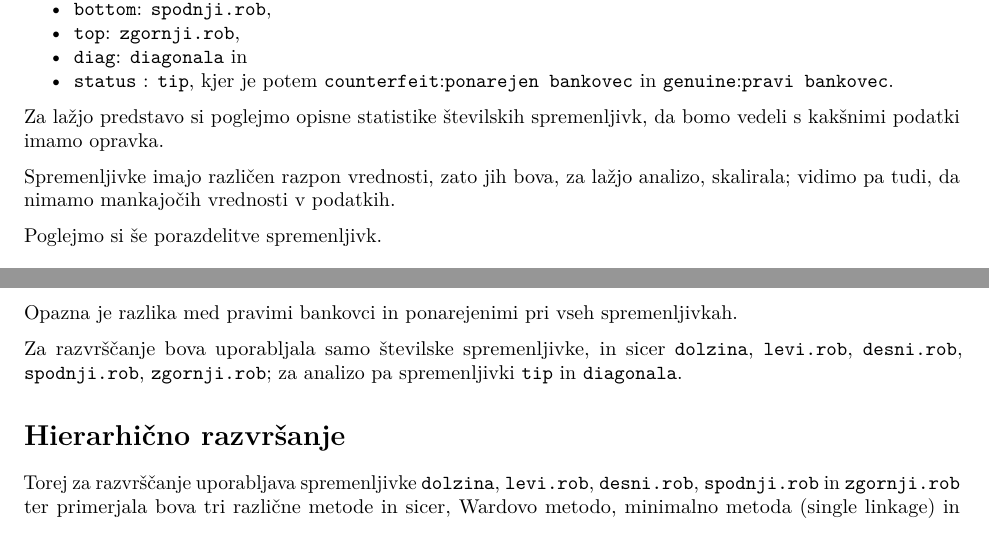
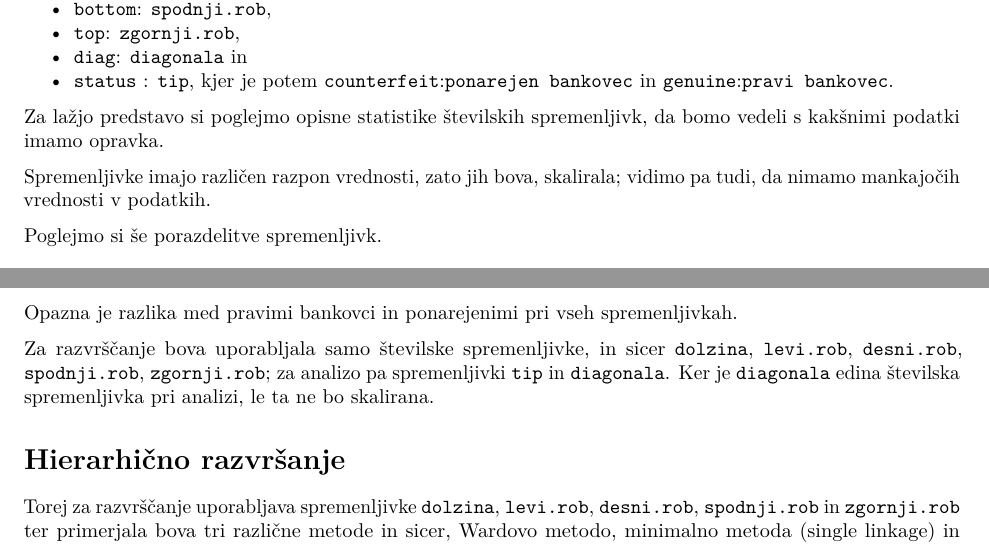
Before and after one commit to nezakrzan/viri_podatkov, an R Markdown document (multivariatna_analiza/01_dn/01dn_Rupnik_Krzan.Rmd): two parts of pages 2 and 3 of 3, joined at a grey line, cut so that both start at the same text. The pictures show the output file multivariatna_analiza/01_dn/01dn_Rupnik_Krzan.pdf that the author committed with the source.

Commit message:
popravke

````diff
--- a/multivariatna_analiza/01_dn/01dn_Rupnik_Krzan.Rmd
+++ b/multivariatna_analiza/01_dn/01dn_Rupnik_Krzan.Rmd
@@ -79,7 +79,7 @@ sumtable(data[,pred], add.median = T, digits = 1,
          title = "Opisne statistike za števillske spremenljivke v podatkovnem okviru \\texttt{Swiss banknotes data}.")
 ```
 
-Spremenljivke imajo različen razpon vrednosti, zato jih bova, za lažjo analizo, skalirala; vidimo pa tudi, da nimamo mankajočih vrednosti v podatkih.
+Spremenljivke imajo različen razpon vrednosti, zato jih bova, skalirala; vidimo pa tudi, da nimamo mankajočih vrednosti v podatkih.
 
 Poglejmo si še porazdelitve spremenljivk.
 
@@ -102,7 +102,7 @@ Opazna je razlika med pravimi bankovci in ponarejenimi pri vseh spremenljivkah.
 dfz <- scale(x=data[1:5])
 ```
 
-Za razvrščanje bova uporabljala samo številske spremenljivke, in sicer `dolzina`, `levi.rob`, `desni.rob`, `spodnji.rob`, `zgornji.rob`; za analizo pa spremenljivki `tip` in `diagonala`.
+Za razvrščanje bova uporabljala samo številske spremenljivke, in sicer `dolzina`, `levi.rob`, `desni.rob`, `spodnji.rob`, `zgornji.rob`; za analizo pa spremenljivki `tip` in `diagonala`. Ker je `diagonala` edina številska spremenljivka pri analizi, le ta ne bo skalirana.
 
 # Hierarhično razvršanje
 
````
Also changed, not shown: multivariatna_analiza/01_dn/01dn_Rupnik_Krzan.pdf.
